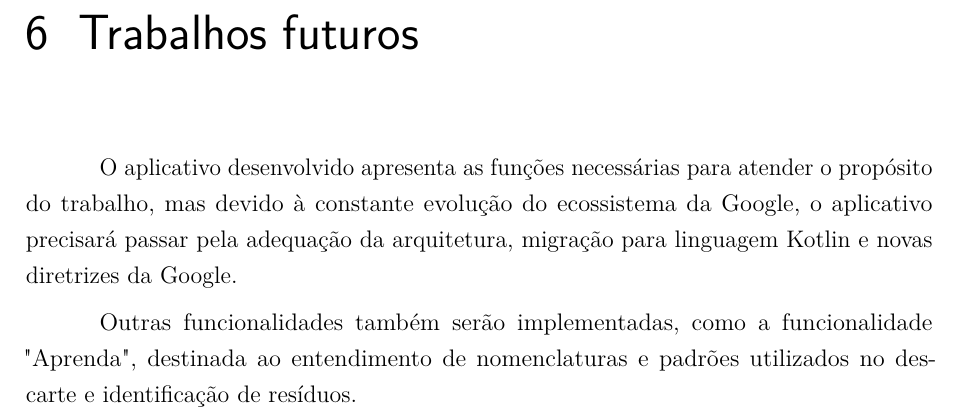
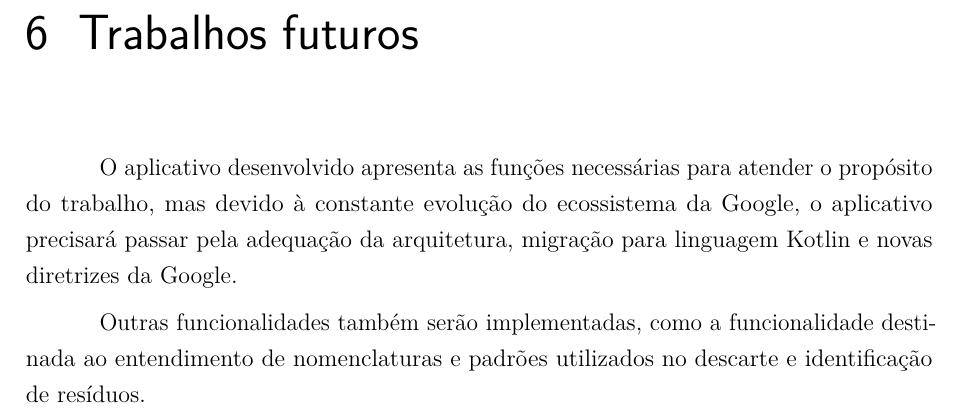
Before and after one commit to flaviotps/TCC-FLAVIO, a LaTeX thesis (abntex2-modelo-trabalho-academico.tex): part of page 77 of 80, cut so that both start at the same text. Compiled offline with pdfLaTeX.

Commit message:
correção texto Aprenda

```diff
--- a/abntex2-modelo-trabalho-academico.tex
+++ b/abntex2-modelo-trabalho-academico.tex
@@ -1521,7 +1521,7 @@ Este trabalho apresentou um aplicativo voltado a educação ambiental.  Utiliza
 \chapter{Trabalhos futuros}
 O aplicativo desenvolvido apresenta as funções necessárias para atender o propósito do trabalho, mas devido à constante evolução do ecossistema da Google, o aplicativo precisará passar pela adequação da arquitetura, migração para linguagem Kotlin e novas diretrizes da Google.
 
-Outras funcionalidades também serão implementadas, como a funcionalidade "Aprenda", destinada ao entendimento de nomenclaturas e padrões utilizados no descarte e identificação de resíduos.
+Outras funcionalidades também serão implementadas, como a funcionalidade destinada ao entendimento de nomenclaturas e padrões utilizados no descarte e identificação de resíduos.
 
 
 % ----------------------------------------------------------
```
